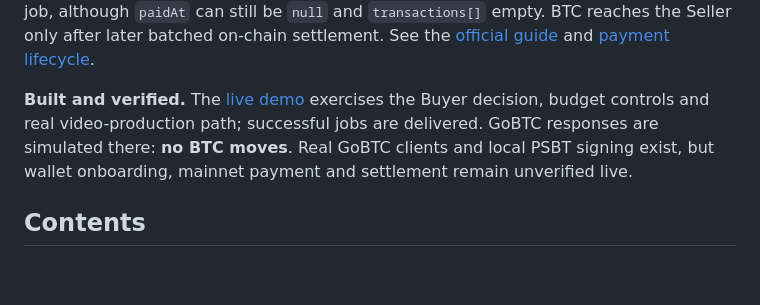
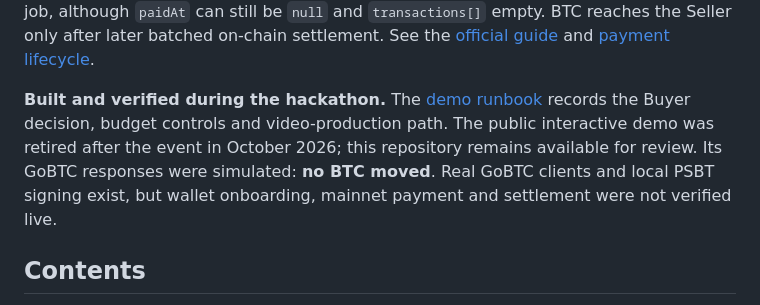
Before and after one commit to helen-bird/hirebit, a Markdown page: README.md, the part around the change. Rendered like a GitHub page; blank space fills up the shorter version.

Commit message:
Archive the Hirebit public demo

```diff
--- a/README.md
+++ b/README.md
@@ -22,10 +22,11 @@ to the payment, so the Seller starts this bounded job, although `paidAt` can sti
 `transactions[]` empty. BTC reaches the Seller only after later batched on-chain settlement. See the
 [official guide](https://pioneers.agnic.ai/build/bitcoin-pay) and [payment lifecycle](docs/PAYMENT_LIFECYCLE.md).
 
-**Built and verified.** The [live demo](https://sats-story-hirebit.pages.dev/console/) exercises
-the Buyer decision, budget controls and real video-production path; successful jobs are delivered.
-GoBTC responses are simulated there: **no BTC moves**. Real GoBTC clients and local PSBT signing
-exist, but wallet onboarding, mainnet payment and settlement remain unverified live.
+**Built and verified during the hackathon.** The [demo runbook](docs/DEMO_RUNBOOK.md) records
+the Buyer decision, budget controls and video-production path. The public interactive demo was
+retired after the event in October 2026; this repository remains available for review. Its GoBTC
+responses were simulated: **no BTC moved**. Real GoBTC clients and local PSBT signing exist, but
+wallet onboarding, mainnet payment and settlement were not verified live.
 
 ## Contents
 
```
Also changed, not shown: docs/LOCAL_WEEK_HOSTING.md (+6 -0 lines), docs/PUBLIC_DEMO_DEPLOYMENT.md (+7 -2 lines).
